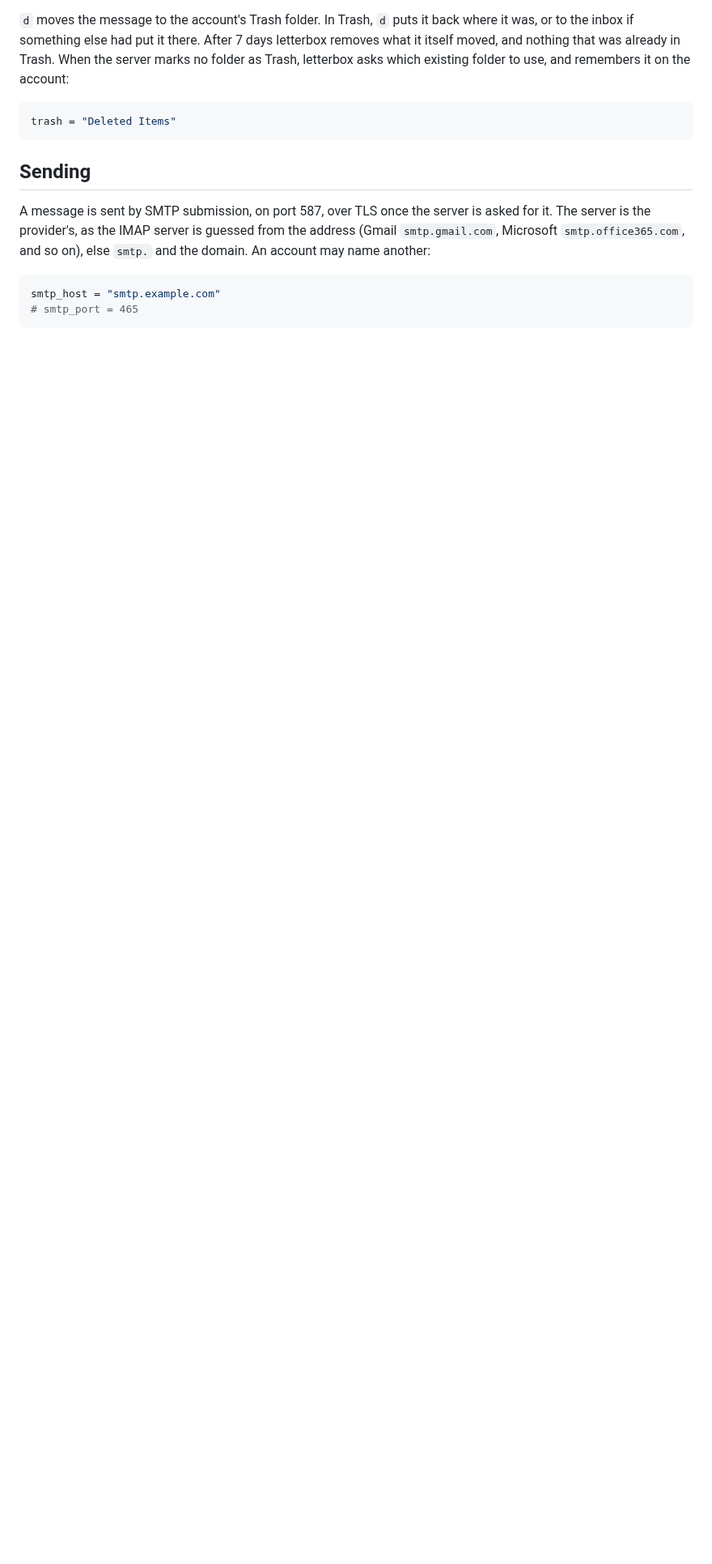
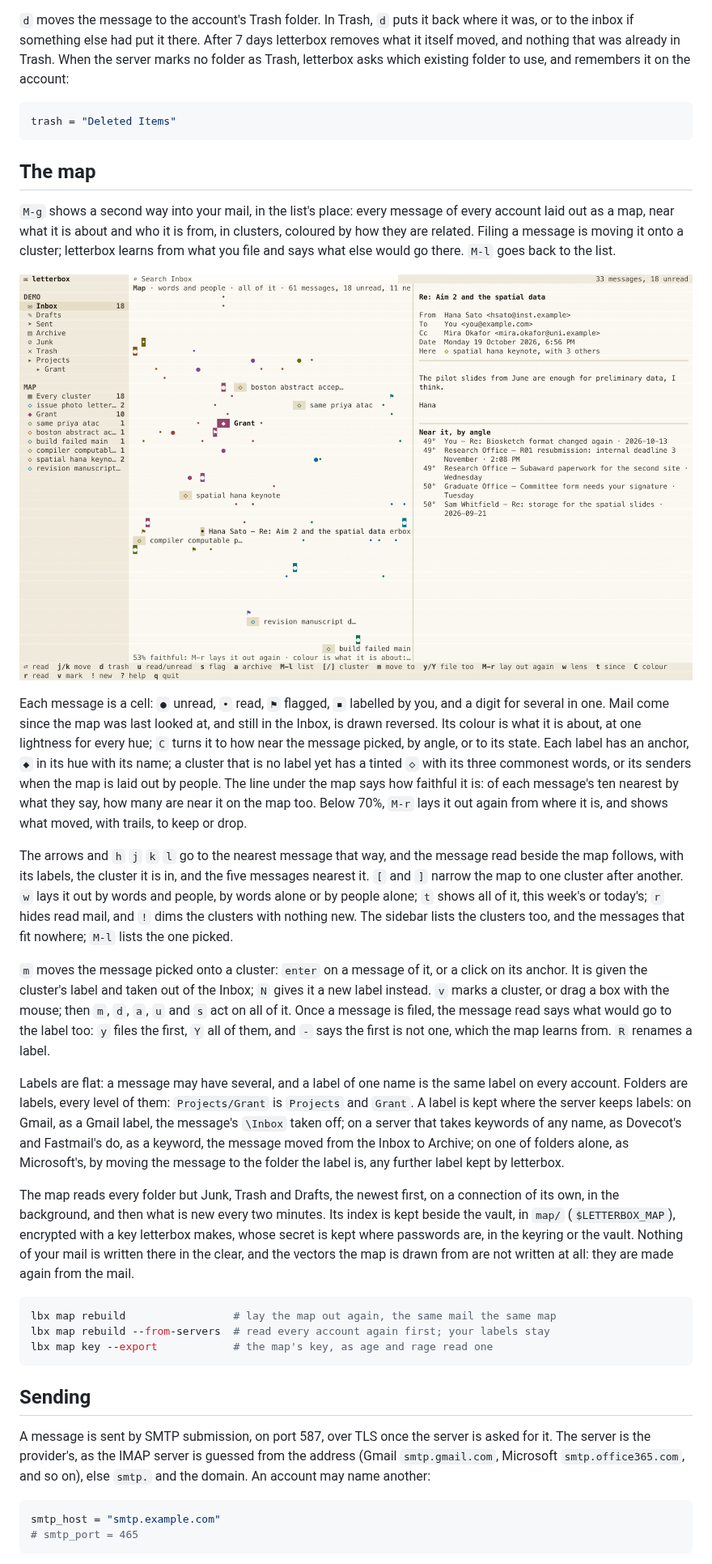
Before and after one commit to YPARK/letterbox, a Markdown page: README.md, the part around the change. Shown at 81% size. Drawn GitHub-style; pictures changed too: docs/map.png (added); blank space fills up the shorter version.

Commit message:
The map in the README: what it shows, filing, labels, and its index
A section on the map: what each cell and colour says, how faithful the
map is and laying it out again, moving through it and narrowing it,
filing by moving onto a cluster, marking a cluster or a box, what would
go to a label too, how labels are kept on Gmail, on a server of
keywords and on one of folders alone, and the index, encrypted beside
the vault, with lbx map rebuild and lbx map key. A picture of the
demo's map, drawn with letterbox screen --svg as the other was.

````diff
--- a/README.md
+++ b/README.md
@@ -174,6 +174,68 @@ which existing folder to use, and remembers it on the account:
 trash = "Deleted Items"
 ```
 
+## The map
+
+`M-g` shows a second way into your mail, in the list's place: every
+message of every account laid out as a map, near what it is about and
+who it is from, in clusters, coloured by how they are related. Filing a
+message is moving it onto a cluster; letterbox learns from what you file
+and says what else would go there. `M-l` goes back to the list.
+
+![letterbox's map of the demo's mail](docs/map.png)
+
+Each message is a cell: `●` unread, `•` read, `⚑` flagged, `▪` labelled
+by you, and a digit for several in one. Mail come since the map was last
+looked at, and still in the Inbox, is drawn reversed. Its colour is what
+it is about, at one lightness for every hue; `C` turns it to how near
+the message picked, by angle, or to its state. Each label has an anchor,
+`◆` in its hue with its name; a cluster that is no label yet has a
+tinted `◇` with its three commonest words, or its senders when the map
+is laid out by people. The line under the map says how faithful it is:
+of each message's ten nearest by what they say, how many are near it on
+the map too. Below 70%, `M-r` lays it out again from where it is, and
+shows what moved, with trails, to keep or drop.
+
+The arrows and `h` `j` `k` `l` go to the nearest message that way, and
+the message read beside the map follows, with its labels, the cluster it
+is in, and the five messages nearest it. `[` and `]` narrow the map to
+one cluster after another. `w` lays it out by words and people, by words
+alone or by people alone; `t` shows all of it, this week's or today's;
+`r` hides read mail, and `!` dims the clusters with nothing new. The
+sidebar lists the clusters too, and the messages that fit nowhere; `M-l`
+lists the one picked.
+
+`m` moves the message picked onto a cluster: `enter` on a message of
+it, or a click on its anchor. It is given the cluster's label and taken
+out of the Inbox; `N` gives it a new label instead. `v` marks a cluster,
+or drag a box with the mouse; then `m`, `d`, `a`, `u` and `s` act on all
+of it. Once a message is filed, the message read says what would go to
+the label too: `y` files the first, `Y` all of them, and `-` says the
+first is not one, which the map learns from. `R` renames a label.
+
+Labels are flat: a message may have several, and a label of one name is
+the same label on every account. Folders are labels, every level of
+them: `Projects/Grant` is `Projects` and `Grant`. A label is kept where
+the server keeps labels: on Gmail, as a Gmail label, the message's
+`\Inbox` taken off; on a server that takes keywords of any name, as
+Dovecot's and Fastmail's do, as a keyword, the message moved from the
+Inbox to Archive; on one of folders alone, as Microsoft's, by moving the
+message to the folder the label is, any further label kept by letterbox.
+
+The map reads every folder but Junk, Trash and Drafts, the newest first,
+on a connection of its own, in the background, and then what is new
+every two minutes. Its index is kept beside the vault, in `map/`
+(`$LETTERBOX_MAP`), encrypted with a key letterbox makes, whose secret
+is kept where passwords are, in the keyring or the vault. Nothing of
+your mail is written there in the clear, and the vectors the map is
+drawn from are not written at all: they are made again from the mail.
+
+```sh
+lbx map rebuild                 # lay the map out again, the same mail the same map
+lbx map rebuild --from-servers  # read every account again first; your labels stay
+lbx map key --export            # the map's key, as age and rage read one
+```
+
 ## Sending
 
 A message is sent by SMTP submission, on port 587, over TLS once the server
````
